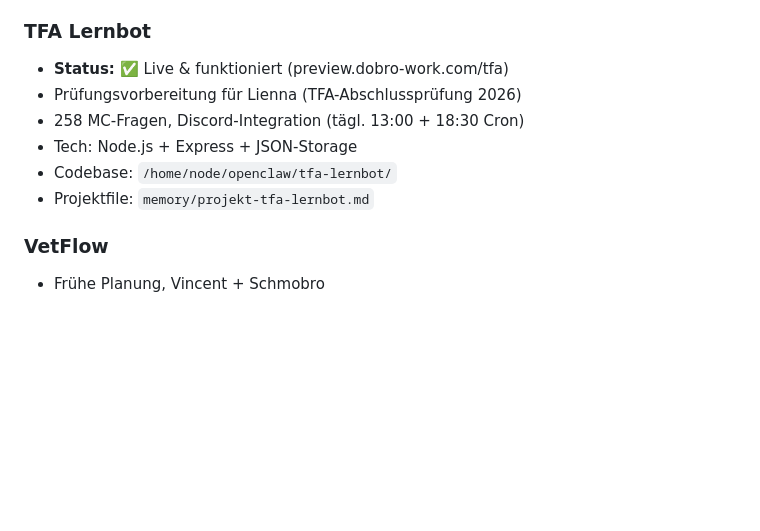
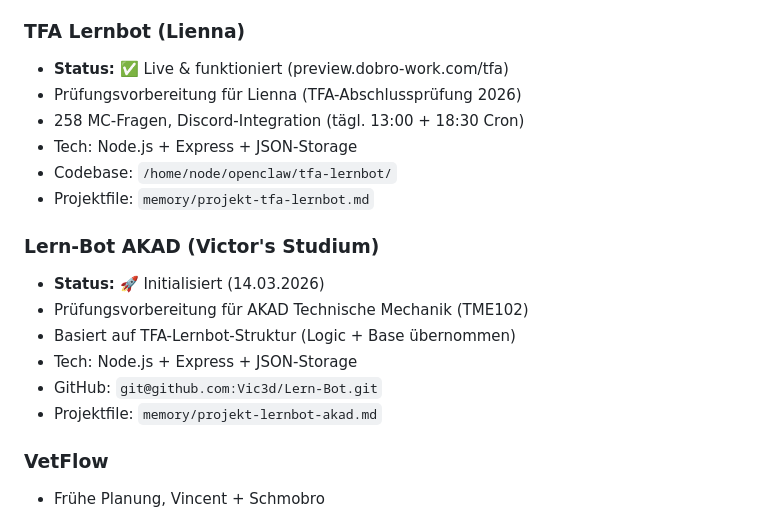
Before and after one commit to Vic3d/Trade-Bot, a Markdown page: MEMORY.md, the part around the change. GitHub-like rendering; blank space fills up the shorter version.

Commit message:
Lern-Bot AKAD Projekt initialisiert: memory/projekt-lernbot-akad.md + MEMORY.md

```diff
--- a/MEMORY.md
+++ b/MEMORY.md
@@ -93,13 +93,21 @@
 - Techspec: `memory/nextjob-techspec.md`
 - Details: `memory/projekt-nextjob.md`
 
-### TFA Lernbot
+### TFA Lernbot (Lienna)
 - **Status:** ✅ Live & funktioniert (preview.dobro-work.com/tfa)
 - Prüfungsvorbereitung für Lienna (TFA-Abschlussprüfung 2026)
 - 258 MC-Fragen, Discord-Integration (tägl. 13:00 + 18:30 Cron)
 - Tech: Node.js + Express + JSON-Storage
 - Codebase: `/home/node/openclaw/tfa-lernbot/`
 - Projektfile: `memory/projekt-tfa-lernbot.md`
+
+### Lern-Bot AKAD (Victor's Studium)
+- **Status:** 🚀 Initialisiert (14.03.2026)
+- Prüfungsvorbereitung für AKAD Technische Mechanik (TME102)
+- Basiert auf TFA-Lernbot-Struktur (Logic + Base übernommen)
+- Tech: Node.js + Express + JSON-Storage
+- GitHub: `git@github.com:Vic3d/Lern-Bot.git`
+- Projektfile: `memory/projekt-lernbot-akad.md`
 
 ### VetFlow
 - Frühe Planung, Vincent + Schmobro
```
Also changed, not shown: memory/projekt-lernbot-akad.md (added, +89 -0 lines).
